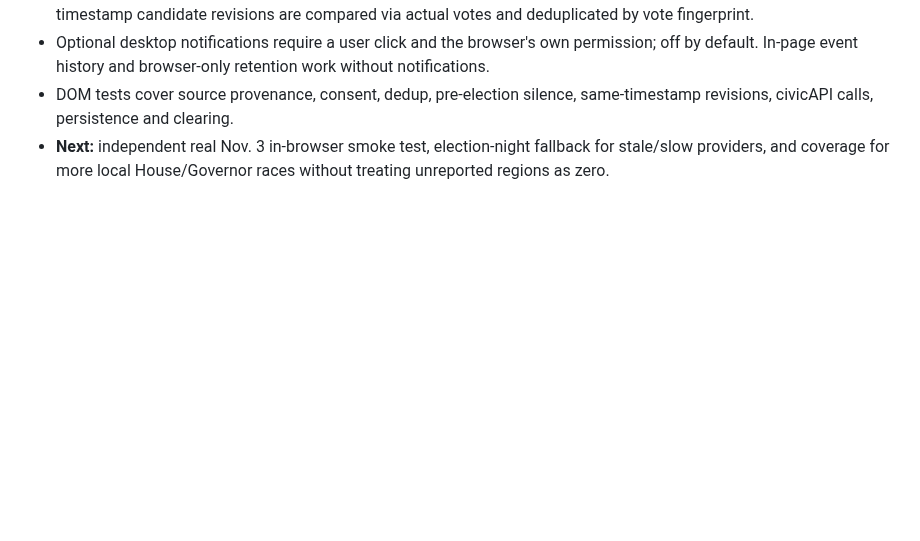
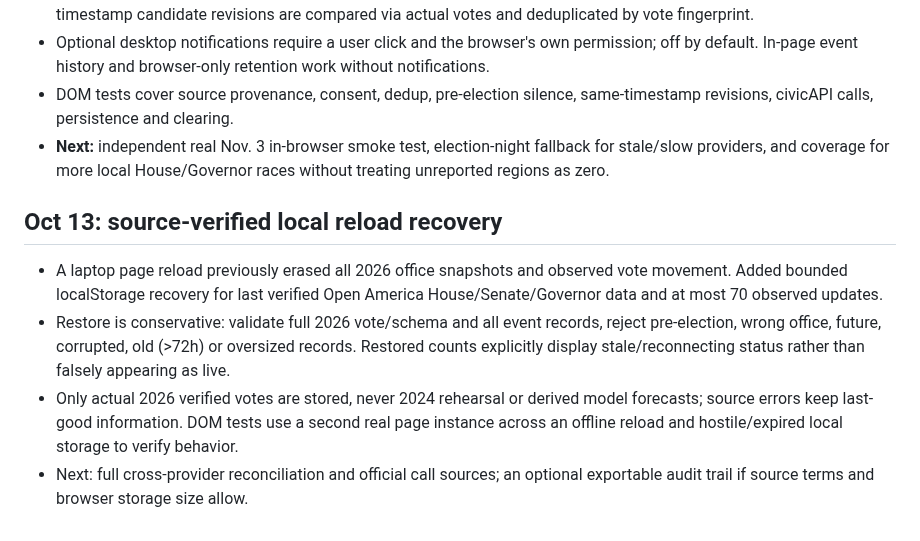
Before and after one commit to jmon18-rgb/Election-Command-Center, a Markdown page: ROADMAP.md, the part around the change. Drawn GitHub-style; blank space fills up the shorter version.

Commit message:
Document local 2026 vote-resume provenance, stale status and 72-hour retention

```diff
--- a/ROADMAP.md
+++ b/ROADMAP.md
@@ -215,3 +215,10 @@ Audit and limitations: [QA_AUDIT.md](QA_AUDIT.md).
 - Optional desktop notifications require a user click and the browser's own permission; off by default. In-page event history and browser-only retention work without notifications.
 - DOM tests cover source provenance, consent, dedup, pre-election silence, same-timestamp revisions, civicAPI calls, persistence and clearing.
 - **Next:** independent real Nov. 3 in-browser smoke test, election-night fallback for stale/slow providers, and coverage for more local House/Governor races without treating unreported regions as zero.
+
+## Oct 13: source-verified local reload recovery
+
+- A laptop page reload previously erased all 2026 office snapshots and observed vote movement. Added bounded localStorage recovery for last verified Open America House/Senate/Governor data and at most 70 observed updates.
+- Restore is conservative: validate full 2026 vote/schema and all event records, reject pre-election, wrong office, future, corrupted, old (>72h) or oversized records. Restored counts explicitly display stale/reconnecting status rather than falsely appearing as live.
+- Only actual 2026 verified votes are stored, never 2024 rehearsal or derived model forecasts; source errors keep last-good information. DOM tests use a second real page instance across an offline reload and hostile/expired local storage to verify behavior.
+- Next: full cross-provider reconciliation and official call sources; an optional exportable audit trail if source terms and browser storage size allow.
```
